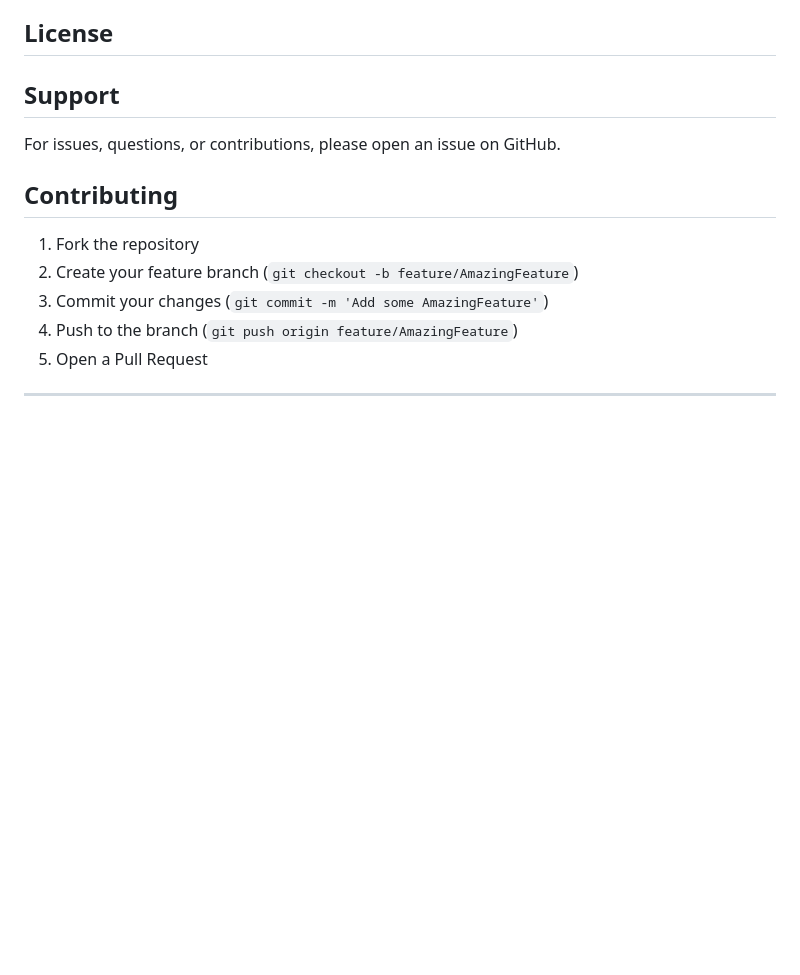
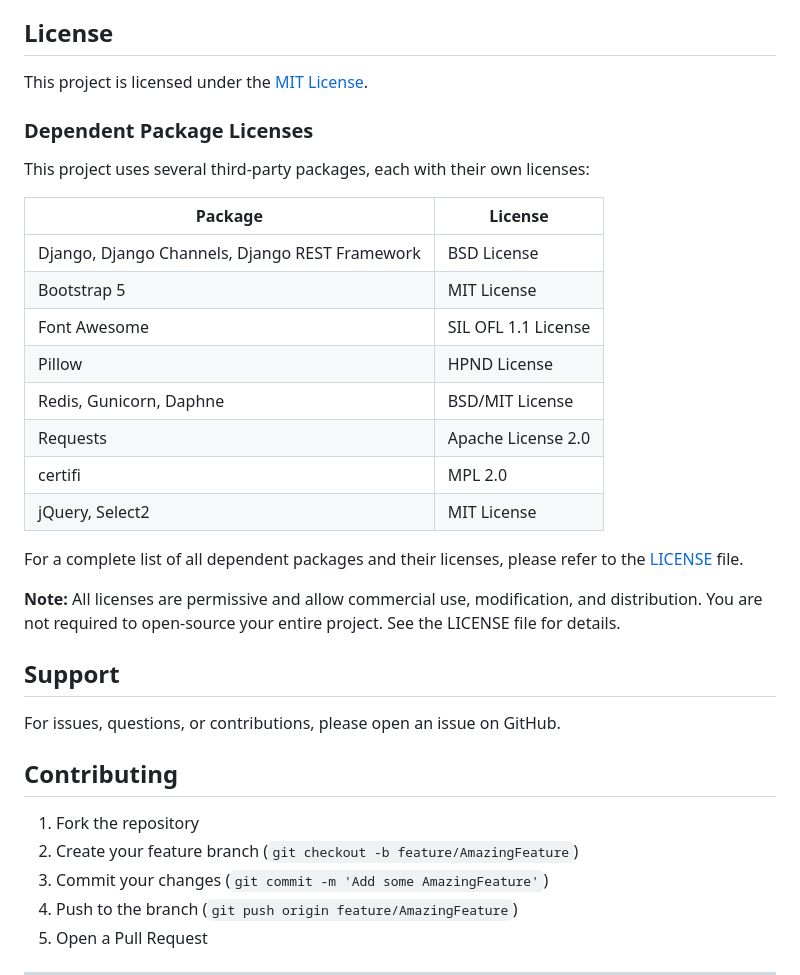
Before and after one commit to GadatheGod/Alumniconnect, a Markdown page: README.md, the part around the change. Drawn GitHub-style; blank space fills up the shorter version.

Commit message:
Update README: Add license reference section with dependent package license table

```diff
--- a/README.md
+++ b/README.md
@@ -793,6 +793,27 @@ grep "ERROR" logs/django.log
 
 ## License
 
+This project is licensed under the [MIT License](LICENSE).
+
+### Dependent Package Licenses
+
+This project uses several third-party packages, each with their own licenses:
+
+| Package | License |
+|---------|---------|
+| Django, Django Channels, Django REST Framework | BSD License |
+| Bootstrap 5 | MIT License |
+| Font Awesome | SIL OFL 1.1 License |
+| Pillow | HPND License |
+| Redis, Gunicorn, Daphne | BSD/MIT License |
+| Requests | Apache License 2.0 |
+| certifi | MPL 2.0 |
+| jQuery, Select2 | MIT License |
+
+For a complete list of all dependent packages and their licenses, please refer to the [LICENSE](LICENSE) file.
+
+**Note:** All licenses are permissive and allow commercial use, modification, and distribution. You are not required to open-source your entire project. See the LICENSE file for details.
+
 ## Support
 
 For issues, questions, or contributions, please open an issue on GitHub.
```
